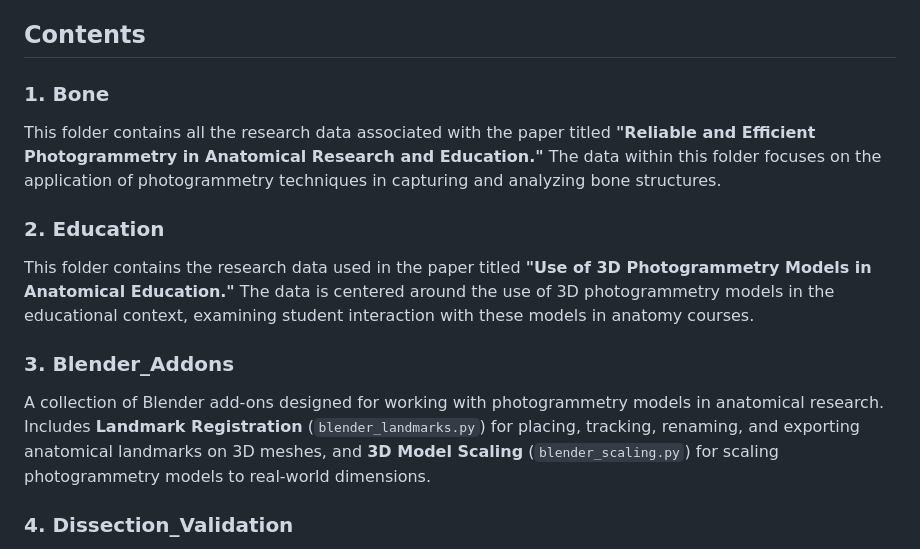
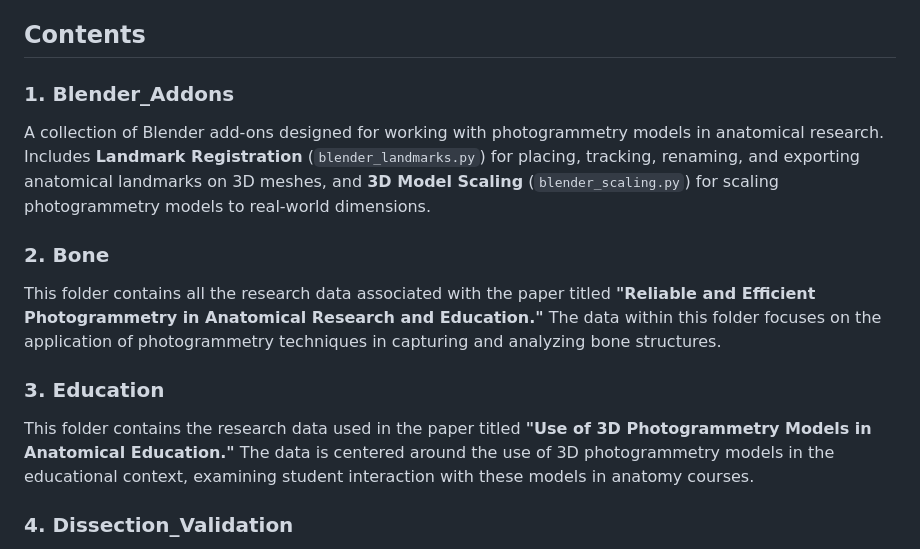
Before and after one commit to exanvub/photogrammetry, a Markdown page: README.md, the part around the change. Drawn GitHub-style.

```diff
--- a/README.md
+++ b/README.md
@@ -4,15 +4,15 @@ This repository serves as a central hub for the research data collected by the E
 
 ## Contents
 
-### 1. Bone
+### 1. Blender_Addons
+A collection of Blender add-ons designed for working with photogrammetry models in anatomical research.
+Includes **Landmark Registration** (`blender_landmarks.py`) for placing, tracking, renaming, and exporting anatomical landmarks on 3D meshes, and **3D Model Scaling** (`blender_scaling.py`) for scaling photogrammetry models to real-world dimensions.
+
+### 2. Bone
 This folder contains all the research data associated with the paper titled **"Reliable and Efficient Photogrammetry in Anatomical Research and Education."** The data within this folder focuses on the application of photogrammetry techniques in capturing and analyzing bone structures.
 
-### 2. Education
+### 3. Education
 This folder contains the research data used in the paper titled **"Use of 3D Photogrammetry Models in Anatomical Education."** The data is centered around the use of 3D photogrammetry models in the educational context, examining student interaction with these models in anatomy courses.
-
-### 3. Blender_Addons
-A collection of Blender add-ons designed for working with photogrammetry models in anatomical research.
-Includes **Landmark Registration** (`blender_landmarks.py`) for placing, tracking, renaming, and exporting anatomical landmarks on 3D meshes, and **3D Model Scaling** (`blender_scaling.py`) for scaling photogrammetry models to real-world dimensions.
 
 ### 4. Dissection_Validation
 This folder contains the analysis scripts and data for validating photogrammetry models of dissected human donor material against CT reference meshes and visual inspection scores. It includes **CT Analysis** (`CT_Analysis.py`) for comparing vertex distances between photogrammetry models and reference CT meshes, and **Visual Inspection VAS Analysis** (`visual_analysis.py`) for statistical analysis of Visual Analog Scale (VAS) scoring data from researchers evaluating photogrammetry models across multiple quality topics.
```
